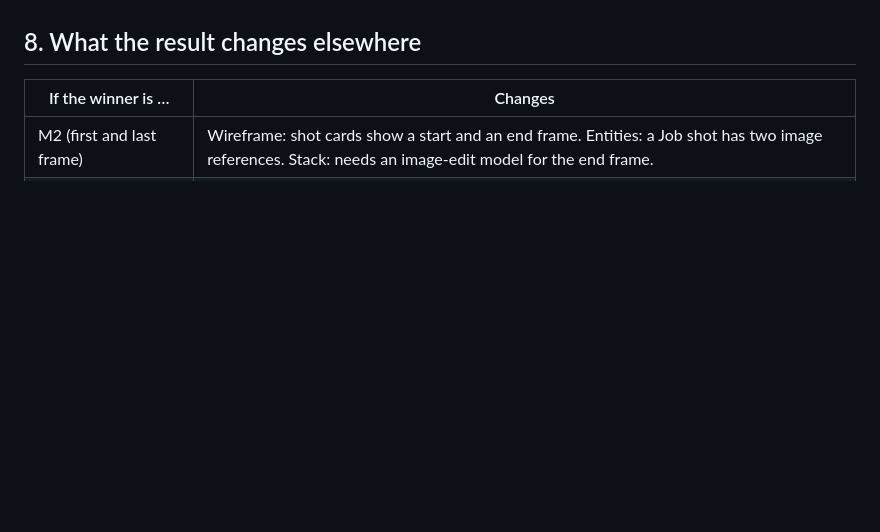
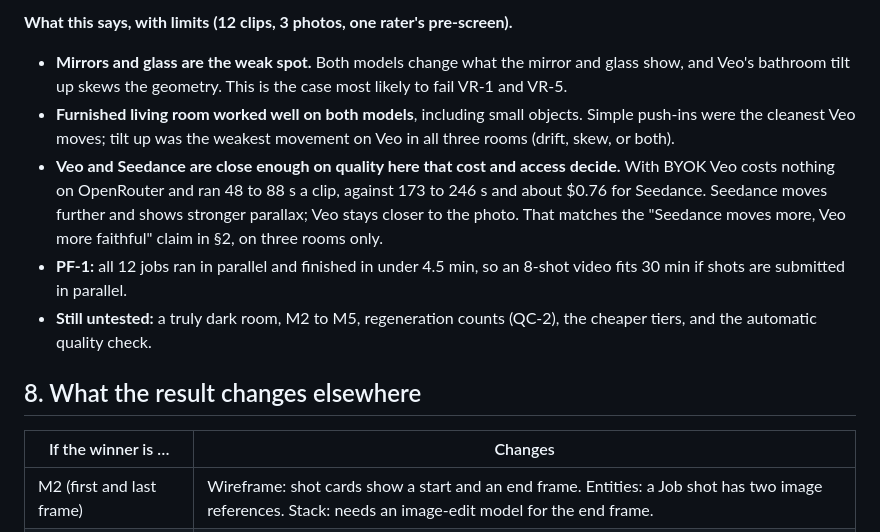
Before and after one commit to ThinkBuildMake/autohdr-photo-to-video, a Markdown page: docs/VIDEO_RESEARCH.md, the part around one of its changes. GitHub-like rendering; blank space fills up the shorter version.

```diff
--- a/docs/VIDEO_RESEARCH.md
+++ b/docs/VIDEO_RESEARCH.md
@@ -168,3 +204,10 @@ The reviewer's rows stay human judgment, as in `KEY_METRICS.md`; the system rows
+**What this says, with limits (12 clips, 3 photos, one rater's pre-screen).**
+- **Mirrors and glass are the weak spot.** Both models change what the mirror and glass show, and Veo's bathroom tilt up skews the geometry. This is the case most likely to fail VR-1 and VR-5.
+- **Furnished living room worked well on both models**, including small objects. Simple push-ins were the cleanest Veo moves; tilt up was the weakest movement on Veo in all three rooms (drift, skew, or both).
+- **Veo and Seedance are close enough on quality here that cost and access decide.** With BYOK Veo costs nothing on OpenRouter and ran 48 to 88 s a clip, against 173 to 246 s and about $0.76 for Seedance. Seedance moves further and shows stronger parallax; Veo stays closer to the photo. That matches the "Seedance moves more, Veo more faithful" claim in §2, on three rooms only.
+- **PF-1:** all 12 jobs ran in parallel and finished in under 4.5 min, so an 8-shot video fits 30 min if shots are submitted in parallel.
+- **Still untested:** a truly dark room, M2 to M5, regeneration counts (QC-2), the cheaper tiers, and the automatic quality check.
+
 ## 8. What the result changes elsewhere
 
 | If the winner is … | Changes |
```
Also changed, not shown: other parts of docs/VIDEO_RESEARCH.md (+36 -0 lines).
